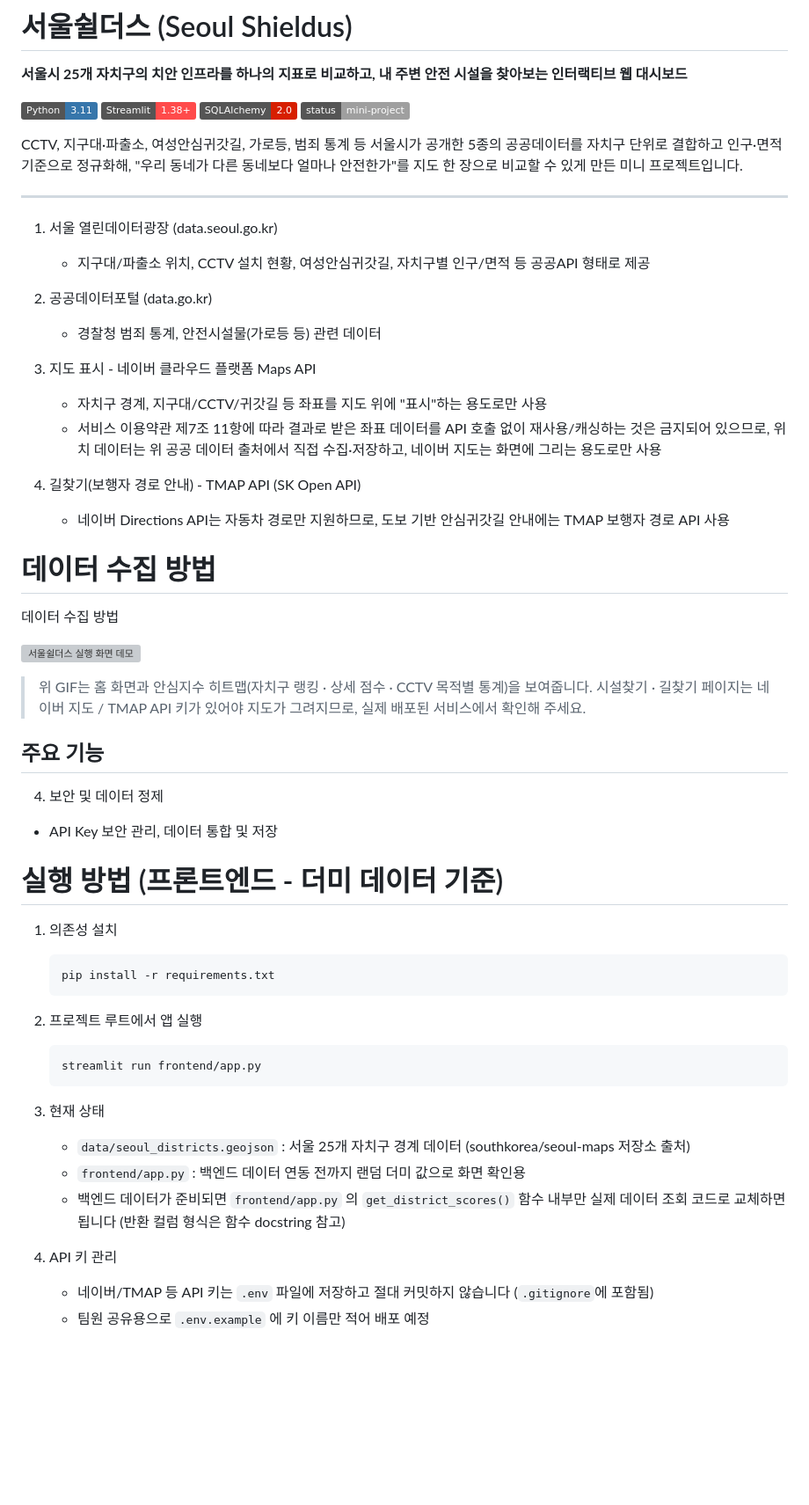
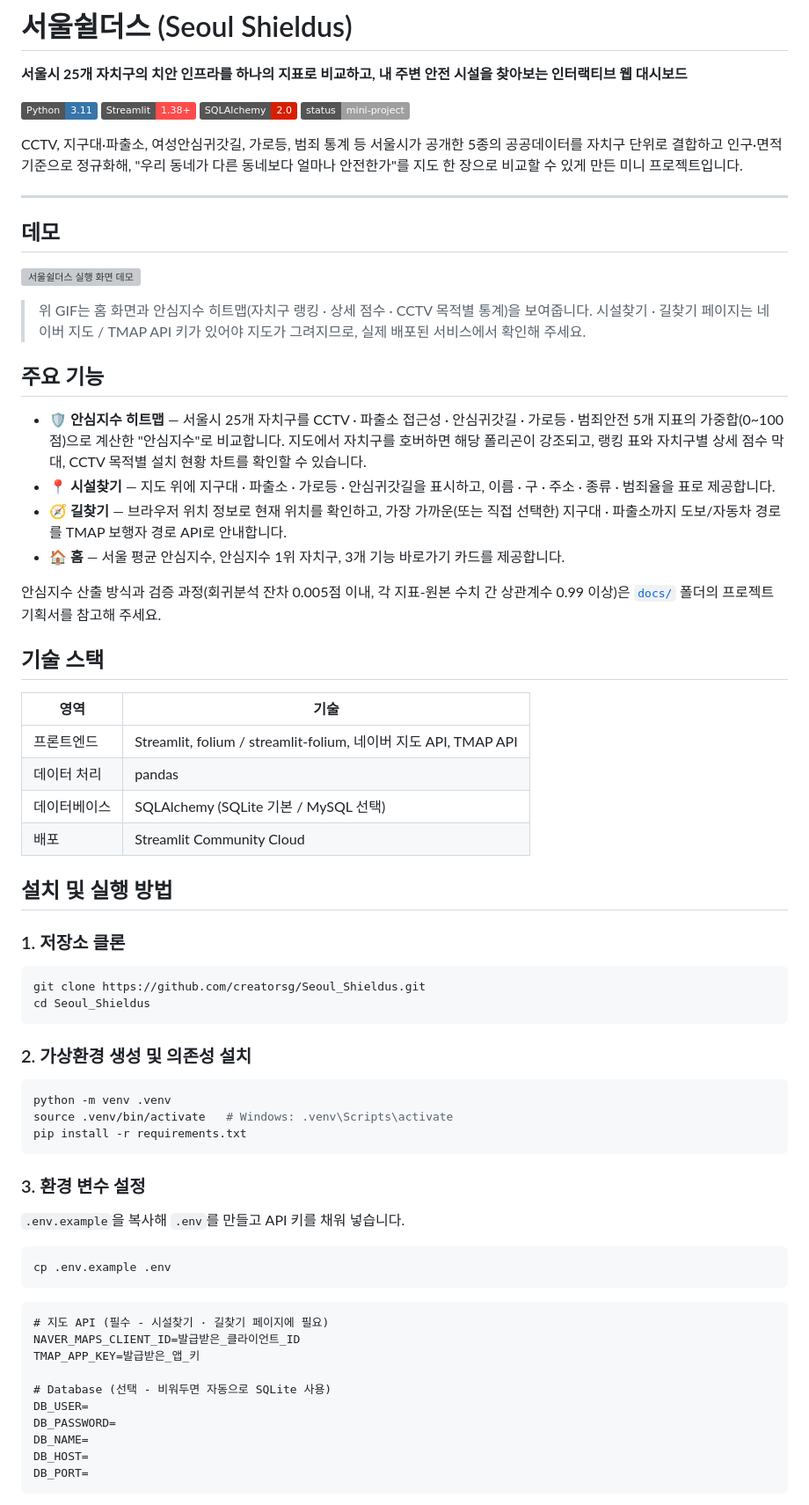
Before and after one commit to creatorsg/Seoul_Shieldus, a Markdown page: README.md, the part around one of its changes. Shown at 88% size. Rendered like a GitHub page; badges without logos; blank space fills up the shorter version; grey boxes are pictures that could not be loaded.

````diff
--- a/README.md
+++ b/README.md
@@ -11,22 +11,7 @@ CCTV, 지구대·파출소, 여성안심귀갓길, 가로등, 범죄 통계 등
 
 ---
 
-1. 서울 열린데이터광장 (data.seoul.go.kr)
-   - 지구대/파출소 위치, CCTV 설치 현황, 여성안심귀갓길, 자치구별 인구/면적 등 공공API 형태로 제공
-
-2. 공공데이터포털 (data.go.kr)
-   - 경찰청 범죄 통계, 안전시설물(가로등 등) 관련 데이터
-
-3. 지도 표시 - 네이버 클라우드 플랫폼 Maps API
-   - 자치구 경계, 지구대/CCTV/귀갓길 등 좌표를 지도 위에 "표시"하는 용도로만 사용
-   - 서비스 이용약관 제7조 11항에 따라 결과로 받은 좌표 데이터를 API 호출 없이 재사용/캐싱하는 것은 금지되어 있으므로,
-     위치 데이터는 위 공공 데이터 출처에서 직접 수집·저장하고, 네이버 지도는 화면에 그리는 용도로만 사용
-
-4. 길찾기(보행자 경로 안내) - TMAP API (SK Open API)
-   - 네이버 Directions API는 자동차 경로만 지원하므로, 도보 기반 안심귀갓길 안내에는 TMAP 보행자 경로 API 사용
-
-# 데이터 수집 방법
-데이터 수집 방법
+## 데모
 
 ![서울쉴더스 실행 화면 데모](docs/demo.gif)
 
@@ -34,27 +19,57 @@ CCTV, 지구대·파출소, 여성안심귀갓길, 가로등, 범죄 통계 등
 
 ## 주요 기능
 
-4. 보안 및 데이터 정제
-- API Key 보안 관리, 데이터 통합 및 저장
+- **🛡️ 안심지수 히트맵** — 서울시 25개 자치구를 CCTV · 파출소 접근성 · 안심귀갓길 · 가로등 · 범죄안전 5개 지표의 가중합(0~100점)으로 계산한 "안심지수"로 비교합니다. 지도에서 자치구를 호버하면 해당 폴리곤이 강조되고, 랭킹 표와 자치구별 상세 점수 막대, CCTV 목적별 설치 현황 차트를 확인할 수 있습니다.
+- **📍 시설찾기** — 지도 위에 지구대 · 파출소 · 가로등 · 안심귀갓길을 표시하고, 이름 · 구 · 주소 · 종류 · 범죄율을 표로 제공합니다.
+- **🧭 길찾기** — 브라우저 위치 정보로 현재 위치를 확인하고, 가장 가까운(또는 직접 선택한) 지구대 · 파출소까지 도보/자동차 경로를 TMAP 보행자 경로 API로 안내합니다.
+- **🏠 홈** — 서울 평균 안심지수, 안심지수 1위 자치구, 3개 기능 바로가기 카드를 제공합니다.
 
-# 실행 방법 (프론트엔드 - 더미 데이터 기준)
+안심지수 산출 방식과 검증 과정(회귀분석 잔차 0.005점 이내, 각 지표-원본 수치 간 상관계수 0.99 이상)은 [`docs/`](docs/) 폴더의 프로젝트 기획서를 참고해 주세요.
 
-1. 의존성 설치
-   ```
-   pip install -r requirements.txt
-   ```
+## 기술 스택
 
-2. 프로젝트 루트에서 앱 실행
-   ```
-   streamlit run frontend/app.py
-   ```
+| 영역 | 기술 |
+| --- | --- |
+| 프론트엔드 | Streamlit, folium / streamlit-folium, 네이버 지도 API, TMAP API |
+| 데이터 처리 | pandas |
+| 데이터베이스 | SQLAlchemy (SQLite 기본 / MySQL 선택) |
+| 배포 | Streamlit Community Cloud |
 
-3. 현재 상태
-   - `data/seoul_districts.geojson` : 서울 25개 자치구 경계 데이터 (southkorea/seoul-maps 저장소 출처)
-   - `frontend/app.py` : 백엔드 데이터 연동 전까지 랜덤 더미 값으로 화면 확인용
-   - 백엔드 데이터가 준비되면 `frontend/app.py` 의 `get_district_scores()` 함수 내부만
-     실제 데이터 조회 코드로 교체하면 됩니다 (반환 컬럼 형식은 함수 docstring 참고)
+## 설치 및 실행 방법
 
-4. API 키 관리
-   - 네이버/TMAP 등 API 키는 `.env` 파일에 저장하고 절대 커밋하지 않습니다 (`.gitignore`에 포함됨)
-   - 팀원 공유용으로 `.env.example` 에 키 이름만 적어 배포 예정
+### 1. 저장소 클론
+
+```bash
+git clone https://github.com/creatorsg/Seoul_Shieldus.git
+cd Seoul_Shieldus
+```
+
+### 2. 가상환경 생성 및 의존성 설치
+
+```bash
+python -m venv .venv
+source .venv/bin/activate   # Windows: .venv\Scripts\activate
+pip install -r requirements.txt
+```
+
+### 3. 환경 변수 설정
+
+`.env.example`을 복사해 `.env`를 만들고 API 키를 채워 넣습니다.
+
+```bash
+cp .env.example .env
+```
+
+```dotenv
+# 지도 API (필수 - 시설찾기 · 길찾기 페이지에 필요)
+NAVER_MAPS_CLIENT_ID=발급받은_클라이언트_ID
+TMAP_APP_KEY=발급받은_앱_키
+
+# Database (선택 - 비워두면 자동으로 SQLite 사용)
+DB_USER=
+DB_PASSWORD=
+DB_NAME=
+DB_HOST=
+DB_PORT=
+```
+
````
Also changed, not shown: other parts of README.md (+59 -0 lines).
